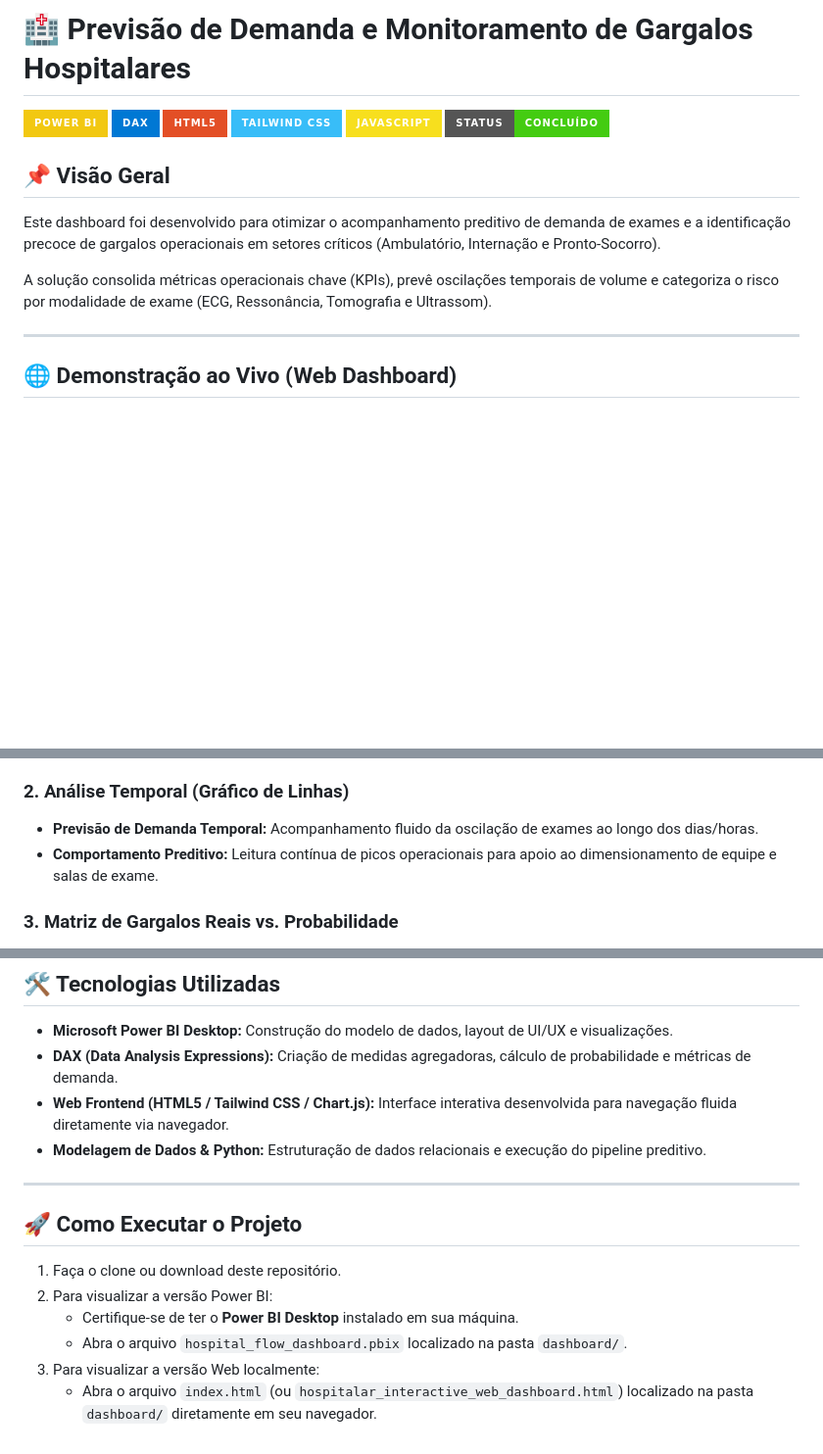
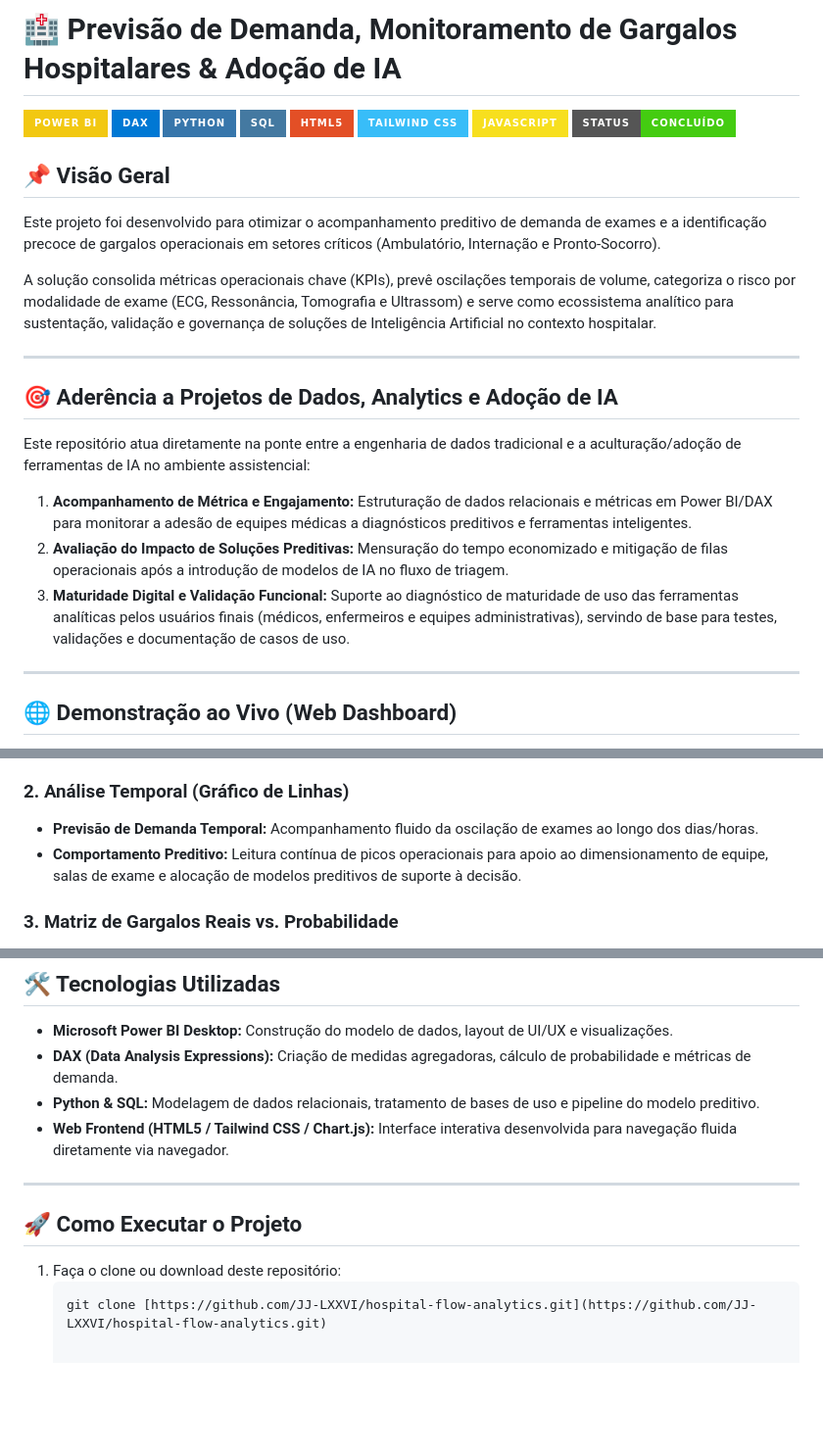
Before and after one commit to JJ-LXXVI/hospital-flow-analytics, a Markdown page: README.md, 3 parts joined by grey strips. Shown at 98% size. Drawn GitHub-style; badges without logos; blank space fills up the shorter version.

````diff
--- a/README.md
+++ b/README.md
@@ -1,16 +1,27 @@
-# 🏥 Previsão de Demanda e Monitoramento de Gargalos Hospitalares
+# 🏥 Previsão de Demanda, Monitoramento de Gargalos Hospitalares & Adoção de IA
 
 ![Power BI](https://img.shields.io/badge/Power_BI-F2C811?style=for-the-badge&logo=powerbi&logoColor=black)
 ![DAX](https://img.shields.io/badge/DAX-0078D4?style=for-the-badge&logo=microsoft&logoColor=white)
+![Python](https://img.shields.io/badge/Python-3776AB?style=for-the-badge&logo=python&logoColor=white)
+![SQL](https://img.shields.io/badge/SQL-4479A1?style=for-the-badge&logo=postgresql&logoColor=white)
 ![HTML5](https://img.shields.io/badge/HTML5-E34F26?style=for-the-badge&logo=html5&logoColor=white)
 ![Tailwind CSS](https://img.shields.io/badge/Tailwind_CSS-38BDF8?style=for-the-badge&logo=tailwindcss&logoColor=white)
 ![JavaScript](https://img.shields.io/badge/JavaScript-F7DF1E?style=for-the-badge&logo=javascript&logoColor=black)
 ![Status](https://img.shields.io/badge/Status-Conclu%C3%ADdo-brightgreen?style=for-the-badge)
 
 ## 📌 Visão Geral
-Este dashboard foi desenvolvido para otimizar o acompanhamento preditivo de demanda de exames e a identificação precoce de gargalos operacionais em setores críticos (Ambulatório, Internação e Pronto-Socorro).
+Este projeto foi desenvolvido para otimizar o acompanhamento preditivo de demanda de exames e a identificação precoce de gargalos operacionais em setores críticos (Ambulatório, Internação e Pronto-Socorro).
 
-A solução consolida métricas operacionais chave (KPIs), prevê oscilações temporais de volume e categoriza o risco por modalidade de exame (ECG, Ressonância, Tomografia e Ultrassom).
+A solução consolida métricas operacionais chave (KPIs), prevê oscilações temporais de volume, categoriza o risco por modalidade de exame (ECG, Ressonância, Tomografia e Ultrassom) e serve como ecossistema analítico para sustentação, validação e governança de soluções de Inteligência Artificial no contexto hospitalar.
+
+---
+
+## 🎯 Aderência a Projetos de Dados, Analytics e Adoção de IA
+Este repositório atua diretamente na ponte entre a engenharia de dados tradicional e a aculturação/adoção de ferramentas de IA no ambiente assistencial:
+
+1. **Acompanhamento de Métrica e Engajamento:** Estruturação de dados relacionais e métricas em Power BI/DAX para monitorar a adesão de equipes médicas a diagnósticos preditivos e ferramentas inteligentes.
+2. **Avaliação do Impacto de Soluções Preditivas:** Mensuração do tempo economizado e mitigação de filas operacionais após a introdução de modelos de IA no fluxo de triagem.
+3. **Maturidade Digital e Validação Funcional:** Suporte ao diagnóstico de maturidade de uso das ferramentas analíticas pelos usuários finais (médicos, enfermeiros e equipes administrativas), servindo de base para testes, validações e documentação de casos de uso.
 
 ---
 
@@ -39,7 +50,7 @@ A solução consolida métricas operacionais chave (KPIs), prevê oscilações t
 
 ### 2. Análise Temporal (Gráfico de Linhas)
 * **Previsão de Demanda Temporal:** Acompanhamento fluido da oscilação de exames ao longo dos dias/horas.
-* **Comportamento Preditivo:** Leitura contínua de picos operacionais para apoio ao dimensionamento de equipe e salas de exame.
+* **Comportamento Preditivo:** Leitura contínua de picos operacionais para apoio ao dimensionamento de equipe, salas de exame e alocação de modelos preditivos de suporte à decisão.
 
 ### 3. Matriz de Gargalos Reais vs. Probabilidade
 * **Cruzamento por Origem e Exame:** Detalhamento da probabilidade e contagem real de gargalos segmentado por:
@@ -59,16 +70,13 @@ A solução consolida métricas operacionais chave (KPIs), prevê oscilações t
 ## 🛠️ Tecnologias Utilizadas
 * **Microsoft Power BI Desktop:** Construção do modelo de dados, layout de UI/UX e visualizações.
 * **DAX (Data Analysis Expressions):** Criação de medidas agregadoras, cálculo de probabilidade e métricas de demanda.
+* **Python & SQL:** Modelagem de dados relacionais, tratamento de bases de uso e pipeline do modelo preditivo.
 * **Web Frontend (HTML5 / Tailwind CSS / Chart.js):** Interface interativa desenvolvida para navegação fluida diretamente via navegador.
-* **Modelagem de Dados & Python:** Estruturação de dados relacionais e execução do pipeline preditivo.
 
 ---
 
 ## 🚀 Como Executar o Projeto
 
-1. Faça o clone ou download deste repositório.
-2. Para visualizar a versão Power BI:
-   * Certifique-se de ter o **Power BI Desktop** instalado em sua máquina.
-   * Abra o arquivo `hospital_flow_dashboard.pbix` localizado na pasta `dashboard/`.
-3. Para visualizar a versão Web localmente:
-   * Abra o arquivo `index.html` (ou `hospitalar_interactive_web_dashboard.html`) localizado na pasta `dashboard/` diretamente em seu navegador.
+1. Faça o clone ou download deste repositório:
+   ```bash
+   git clone [https://github.com/JJ-LXXVI/hospital-flow-analytics.git](https://github.com/JJ-LXXVI/hospital-flow-analytics.git)
````
